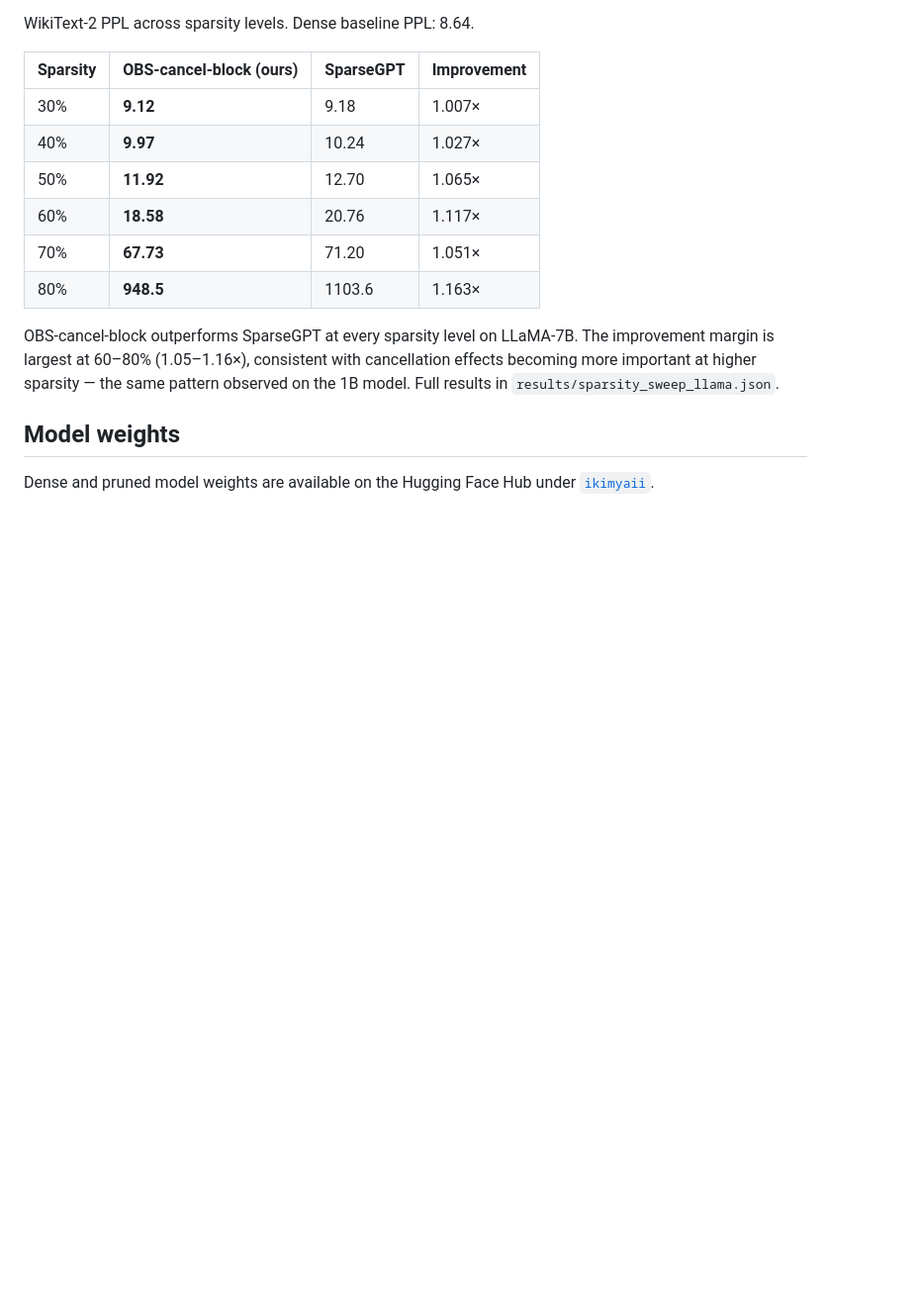
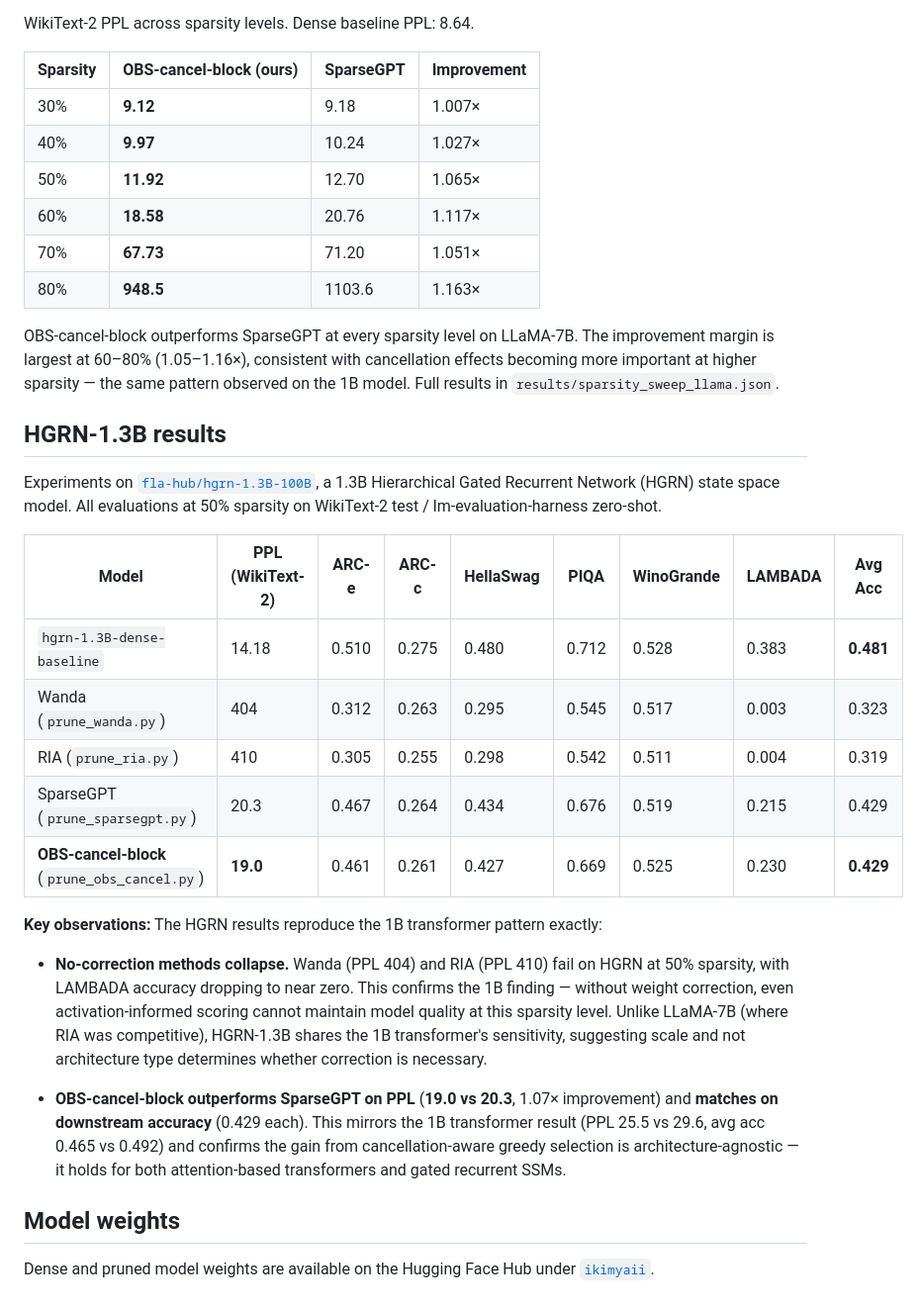
Before and after one commit to KimiaGholami/Sparse-LLMs-on-Loihi, a Markdown page: README.md, the part around the change. Shown at 99% size. GitHub-like rendering; blank space fills up the shorter version.

Commit message:
Add HGRN-1.3B results (50% sparsity)
OBS-cancel-block: PPL 19.0, avg acc 0.429 — outperforms SparseGPT on PPL
(20.3, 1.07×) and matches on downstream tasks. Wanda/RIA collapse (PPL
404/410) as on the 1B transformer. Confirms cancellation-aware selection
benefit is architecture-agnostic (transformer and gated recurrent SSM).

Co-Authored-By: Claude Sonnet 4.6 <noreply@anthropic.com>

```diff
--- a/README.md
+++ b/README.md
@@ -131,6 +131,24 @@ WikiText-2 PPL across sparsity levels. Dense baseline PPL: 8.64.
 
 OBS-cancel-block outperforms SparseGPT at every sparsity level on LLaMA-7B. The improvement margin is largest at 60–80% (1.05–1.16×), consistent with cancellation effects becoming more important at higher sparsity — the same pattern observed on the 1B model. Full results in `results/sparsity_sweep_llama.json`.
 
+## HGRN-1.3B results
+
+Experiments on [`fla-hub/hgrn-1.3B-100B`](https://huggingface.co/fla-hub/hgrn-1.3B-100B), a 1.3B Hierarchical Gated Recurrent Network (HGRN) state space model. All evaluations at 50% sparsity on WikiText-2 test / lm-evaluation-harness zero-shot.
+
+| Model | PPL (WikiText-2) | ARC-e | ARC-c | HellaSwag | PIQA | WinoGrande | LAMBADA | Avg Acc |
+|-------|-----------------|-------|-------|-----------|------|------------|---------|---------|
+| `hgrn-1.3B-dense-baseline` | 14.18 | 0.510 | 0.275 | 0.480 | 0.712 | 0.528 | 0.383 | **0.481** |
+| Wanda (`prune_wanda.py`) | 404 | 0.312 | 0.263 | 0.295 | 0.545 | 0.517 | 0.003 | 0.323 |
+| RIA (`prune_ria.py`) | 410 | 0.305 | 0.255 | 0.298 | 0.542 | 0.511 | 0.004 | 0.319 |
+| SparseGPT (`prune_sparsegpt.py`) | 20.3 | 0.467 | 0.264 | 0.434 | 0.676 | 0.519 | 0.215 | 0.429 |
+| **OBS-cancel-block** (`prune_obs_cancel.py`) | **19.0** | 0.461 | 0.261 | 0.427 | 0.669 | 0.525 | 0.230 | **0.429** |
+
+**Key observations:** The HGRN results reproduce the 1B transformer pattern exactly:
+
+- **No-correction methods collapse.** Wanda (PPL 404) and RIA (PPL 410) fail on HGRN at 50% sparsity, with LAMBADA accuracy dropping to near zero. This confirms the 1B finding — without weight correction, even activation-informed scoring cannot maintain model quality at this sparsity level. Unlike LLaMA-7B (where RIA was competitive), HGRN-1.3B shares the 1B transformer's sensitivity, suggesting scale and not architecture type determines whether correction is necessary.
+
+- **OBS-cancel-block outperforms SparseGPT on PPL** (**19.0 vs 20.3**, 1.07× improvement) and **matches on downstream accuracy** (0.429 each). This mirrors the 1B transformer result (PPL 25.5 vs 29.6, avg acc 0.465 vs 0.492) and confirms the gain from cancellation-aware greedy selection is architecture-agnostic — it holds for both attention-based transformers and gated recurrent SSMs.
+
 ## Model weights
 
 Dense and pruned model weights are available on the Hugging Face Hub under [`ikimyaii`](https://huggingface.co/ikimyaii).
```
